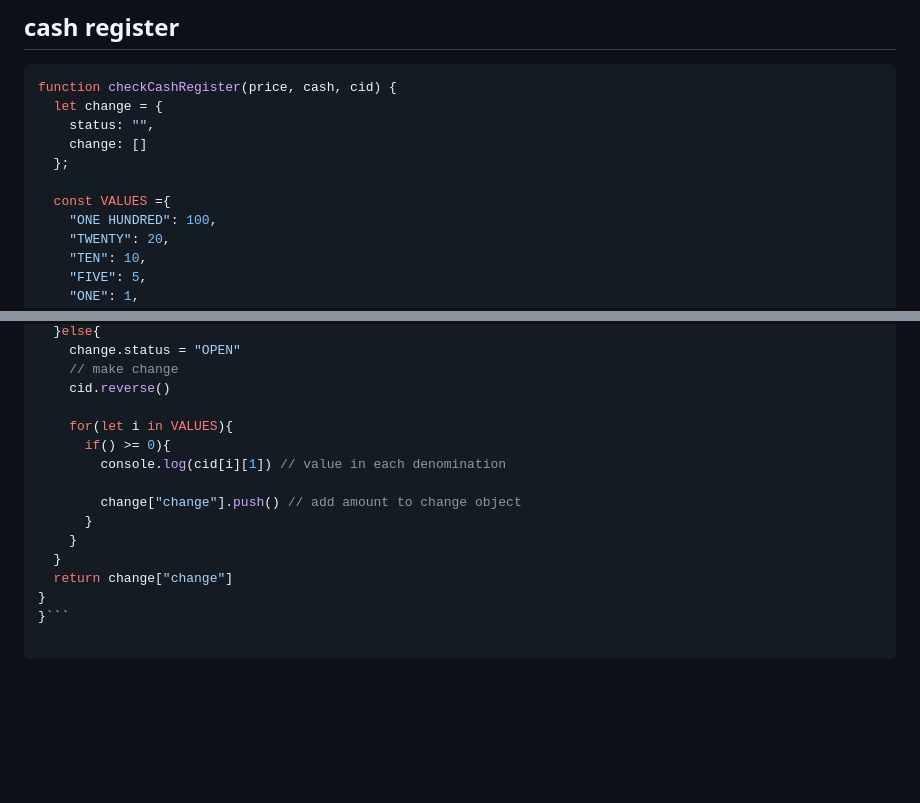
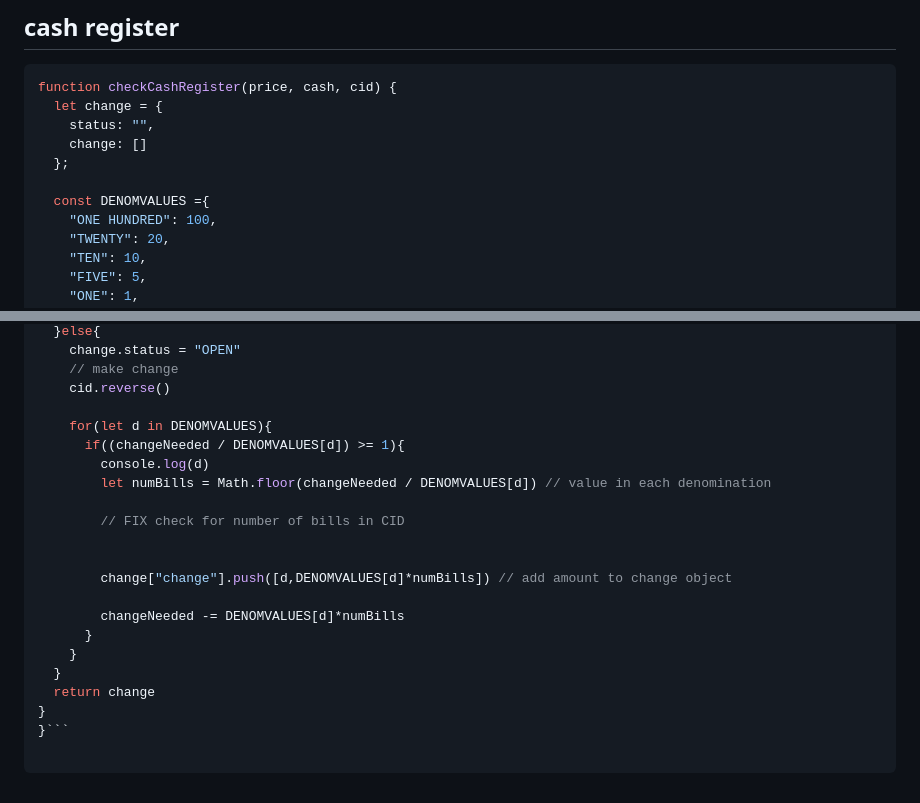
Before and after one commit to rpremvaree12/FCCnotes, a Markdown page: JSsolutions.md, 2 parts joined by grey strips. Drawn GitHub-style; blank space fills up the shorter version.

Commit message:
almost there

````diff
--- a/JSsolutions.md
+++ b/JSsolutions.md
@@ -101,7 +101,7 @@ function checkCashRegister(price, cash, cid) {
     change: []
   };
 
-  const VALUES ={
+  const DENOMVALUES ={
     "ONE HUNDRED": 100,
     "TWENTY": 20,
     "TEN": 10,
@@ -134,14 +134,20 @@ function checkCashRegister(price, cash, cid) {
     // make change
     cid.reverse()
 
-    for(let i in VALUES){
-      if() >= 0){
-        console.log(cid[i][1]) // value in each denomination
+    for(let d in DENOMVALUES){
+      if((changeNeeded / DENOMVALUES[d]) >= 1){
+        console.log(d)
+        let numBills = Math.floor(changeNeeded / DENOMVALUES[d]) // value in each denomination
 
-        change["change"].push() // add amount to change object
+        // FIX check for number of bills in CID
+
+
+        change["change"].push([d,DENOMVALUES[d]*numBills]) // add amount to change object
+
+        changeNeeded -= DENOMVALUES[d]*numBills
       }
     }
   }
-  return change["change"]
+  return change
 }
 }```
````
